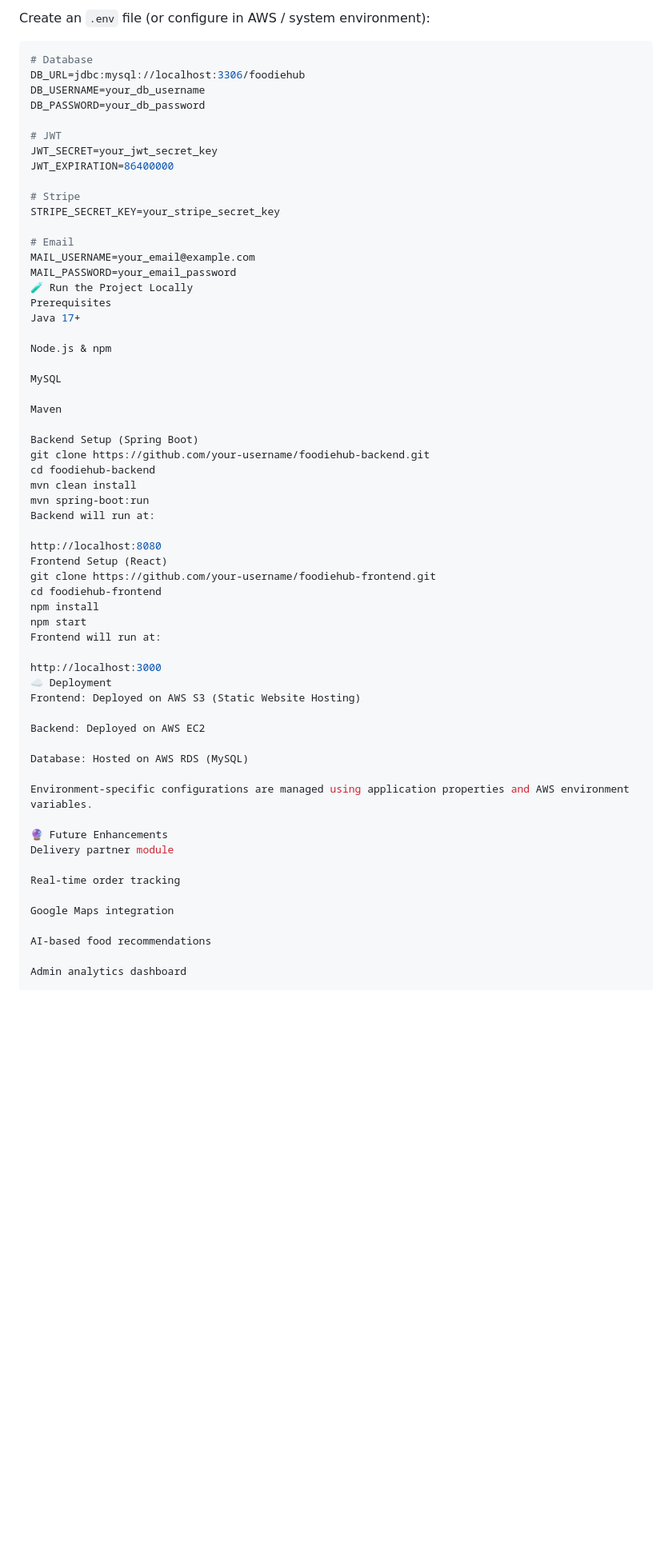
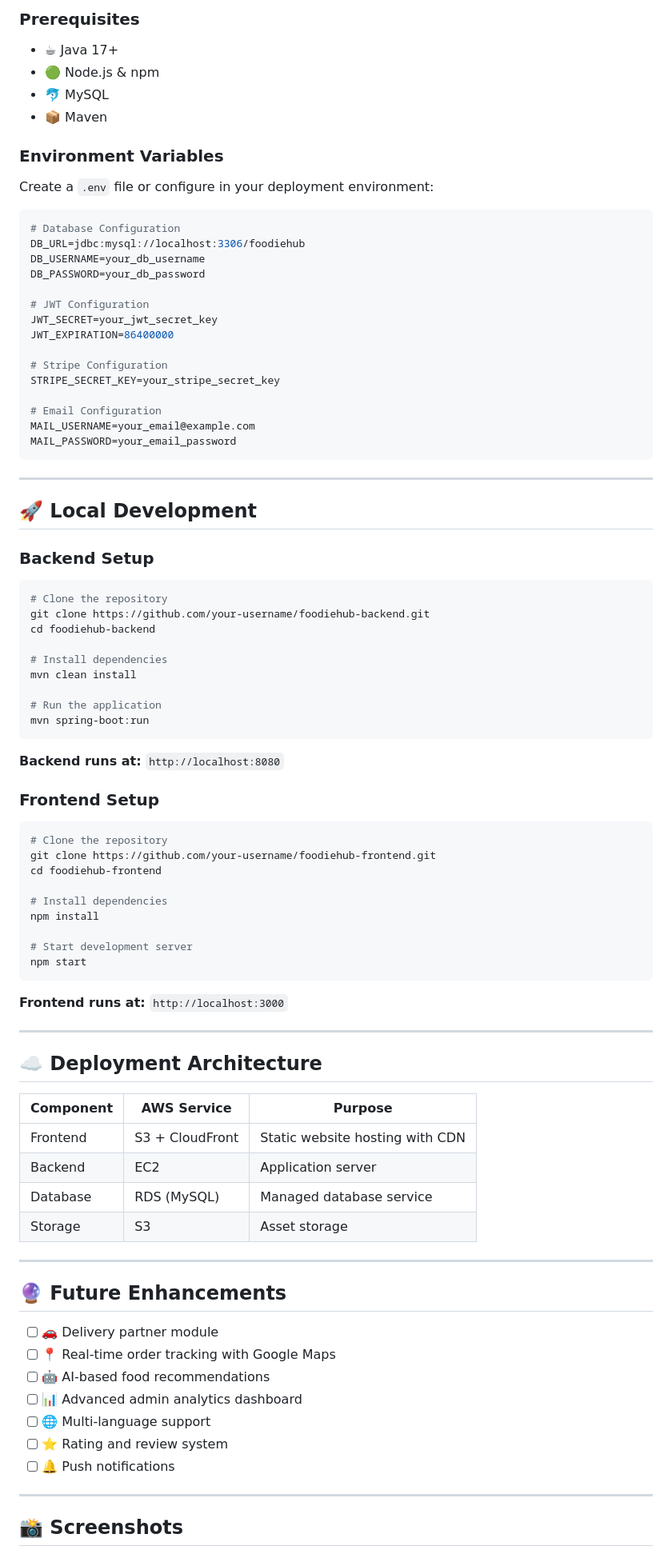
Before and after one commit to malikhub123/FoodieHub, a Markdown page: README.md, the part around one of its changes. Shown at 80% size. Rendered like a GitHub page; blank space fills up the shorter version.

````diff
--- a/README.md
+++ b/README.md
@@ -103,65 +143,92 @@ AWS EC2 & S3 Deployment
 
-Create an `.env` file (or configure in AWS / system environment):
+### Prerequisites
+- ☕ Java 17+
+- 🟢 Node.js & npm
+- 🐬 MySQL
+- 📦 Maven
+
+### Environment Variables
+
+Create a `.env` file or configure in your deployment environment:
 
 ```env
-# Database
+# Database Configuration
 DB_URL=jdbc:mysql://localhost:3306/foodiehub
 DB_USERNAME=your_db_username
 DB_PASSWORD=your_db_password
 
-# JWT
+# JWT Configuration
 JWT_SECRET=your_jwt_secret_key
 JWT_EXPIRATION=86400000
 
-# Stripe
+# Stripe Configuration
 STRIPE_SECRET_KEY=your_stripe_secret_key
 
-# Email
+# Email Configuration
 MAIL_USERNAME=your_email@example.com
 MAIL_PASSWORD=your_email_password
-🧪 Run the Project Locally
-Prerequisites
-Java 17+
+```
 
-Node.js & npm
+---
 
-MySQL
+## 🚀 Local Development
 
-Maven
+### Backend Setup
 
-Backend Setup (Spring Boot)
+```bash
+# Clone the repository
 git clone https://github.com/your-username/foodiehub-backend.git
 cd foodiehub-backend
+
+# Install dependencies
 mvn clean install
+
+# Run the application
 mvn spring-boot:run
-Backend will run at:
+```
 
-http://localhost:8080
-Frontend Setup (React)
+**Backend runs at:** `http://localhost:8080`
+
+### Frontend Setup
+
+```bash
+# Clone the repository
 git clone https://github.com/your-username/foodiehub-frontend.git
 cd foodiehub-frontend
+
+# Install dependencies
 npm install
+
+# Start development server
 npm start
-Frontend will run at:
+```
 
-http://localhost:3000
-☁️ Deployment
-Frontend: Deployed on AWS S3 (Static Website Hosting)
+**Frontend runs at:** `http://localhost:3000`
 
-Backend: Deployed on AWS EC2
+---
 
-Database: Hosted on AWS RDS (MySQL)
+## ☁️ Deployment Architecture
 
-Environment-specific configurations are managed using application properties and AWS environment variables.
+| Component | AWS Service | Purpose |
+|-----------|-------------|---------|
+| Frontend | S3 + CloudFront | Static website hosting with CDN |
+| Backend | EC2 | Application server |
+| Database | RDS (MySQL) | Managed database service |
+| Storage | S3 | Asset storage |
 
-🔮 Future Enhancements
-Delivery partner module
+---
 
-Real-time order tracking
+## 🔮 Future Enhancements
 
-Google Maps integration
+- [ ] 🚗 Delivery partner module
+- [ ] 📍 Real-time order tracking with Google Maps
+- [ ] 🤖 AI-based food recommendations
+- [ ] 📊 Advanced admin analytics dashboard
+- [ ] 🌐 Multi-language support
+- [ ] ⭐ Rating and review system
+- [ ] 🔔 Push notifications
 
-AI-based food recommendations
+---
 
-Admin analytics dashboard
+## 📸 Screenshots
 
````
Also changed, not shown: other parts of README.md (+153 -67 lines).
